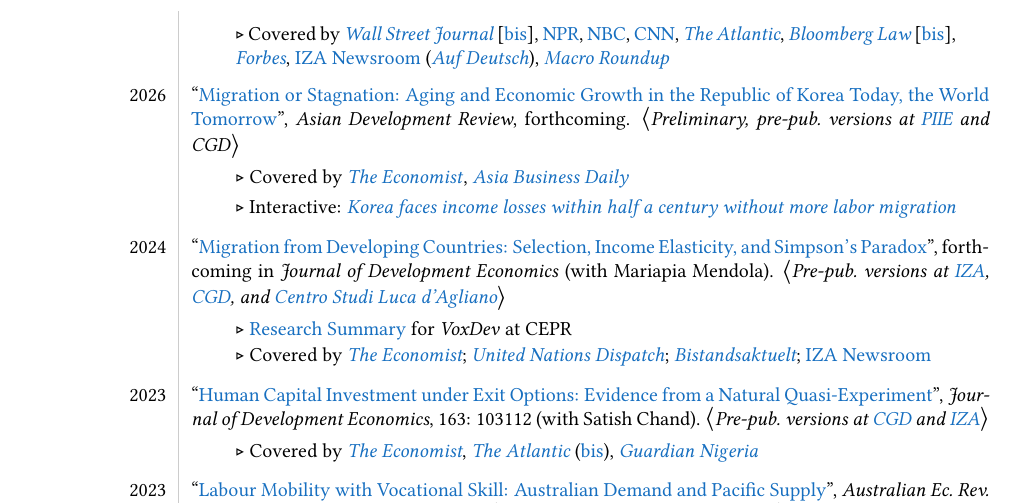
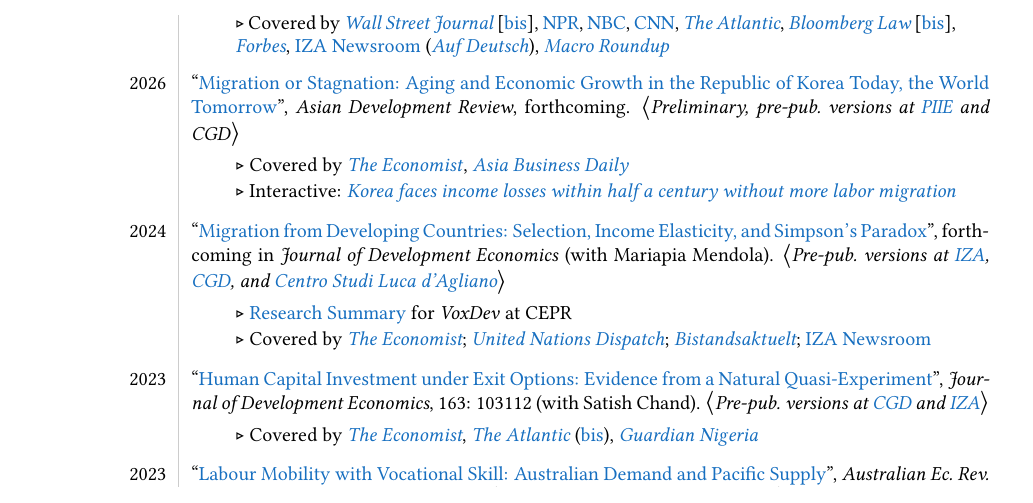
Before and after one commit to mcleme25/mcleme25.github.io, a LaTeX CV (files/cv.tex): part of page 2 of 15, cut so that both start at the same text. The pictures show the PDF file files/cv.pdf that the author committed with the source.

Commit message:
Cv formatting update

```diff
--- a/files/cv.tex
+++ b/files/cv.tex
@@ -168,8 +168,7 @@
 
 2026 & ``\href{https://www.aeaweb.org/articles?id=10.1257/app.20250049}{The effect of low-skill immigration restrictions on US firms and workers: Evidence from a randomized lottery}'',  \textit{American Economic Journal: Applied Economics}, forthcoming (with Ethan G.\ Lewis). $\big \langle$\textit{Pre-pub.\ version at \href{https://www.nber.org/papers/w30589}{NBER}, \href{https://www.iza.org/publications/dp/15667}{IZA}, \href{https://www.cream-migration.org/publ_uploads/CDP_24_22.pdf}{CReAM}, \href{https://www.cesifo.org/en/publications/2022/working-paper/effect-low-skill-immigration-restrictions-us-firms-and-workers}{CESifo}, and \href{https://www.cgdev.org/publication/effect-low-skill-immigration-restrictions-us-firms-and-workers-evidence-randomized}{CGD}}$\big \rangle$\\
 &\\[-1ex]
-& \phantom{xxxx} \begin{minipage}{5in}$\triangleright$ \href{https://cepr.org/voxeu/columns/restricting-hiring-low-skill-immigrants-hurts-firms-and-does-not-benefit-native-born}{Summary for VoxEU}; Featured in the \href{https://www.nber.org/digest/202212/low-skill-foreign-employees-impacts-us-firms-and-workers}{NBER Digest}, December 2022;  Referenced by White House Council of Economic Advisers in  \href{https://www.whitehouse.gov/wp-content/uploads/2023/03/ERP-2023.pdf}{\textit{Economic Report of the President}}, March 2023 \end{minipage} \\
-&\\[-1ex]
+& \phantom{xxxx} \begin{minipage}{5in}$\triangleright$ \href{https://cepr.org/voxeu/columns/restricting-hiring-low-skill-immigrants-hurts-firms-and-does-not-benefit-native-born}{Summary for VoxEU}; Featured in the \href{https://www.nber.org/digest/202212/low-skill-foreign-employees-impacts-us-firms-and-workers}{NBER Digest}, December 2022;  Referenced by White House Council of Economic Advisers in  \href{https://www.whitehouse.gov/wp-content/uploads/2023/03/ERP-2023.pdf}{\textit{Economic Report of the President}}, March 2023 \end{minipage} \\[+.25ex]
 
 & \phantom{xxxx} \begin{minipage}{5in}$\triangleright$ Covered by \href{https://www.wsj.com/articles/migrants-are-doing-better-than-ever-thanks-to-tight-labor-market-11675784935?st=vof8pkdfyogll7y&reflink=desktopwebshare_permalink}{\it Wall Street Journal} [\href{https://www.wsj.com/articles/the-worlds-biggest-economies-cautiously-open-their-doors-to-more-foreign-workers-664c3549}{bis}],  \href{https://www.npr.org/2022/11/04/1134417921/could-foreign-workers-unlock-americas-tight-labor-market}{NPR}, \href{https://www.nbcnews.com/data-graphics/tough-immigration-laws-construction-workers-home-builders-rcna82540}{NBC},  \href{https://www.cnn.com/2024/03/21/business/construction-industry-needs-immigrant-workers/index.html}{CNN}, \href{https://www.theatlantic.com/podcasts/archive/2024/11/immigration-worker-wages-myth-jobs/680523/}{\it The Atlantic}, \href{https://news.bloomberglaw.com/daily-labor-report/winning-h-2b-lottery-means-higher-production-us-worker-hiring}{\it Bloomberg Law} [\href{https://www.fwd.us/news/new-york-economy/}{bis}], \href{https://www.forbes.com/sites/stuartanderson/2022/10/26/another-study-concludes-immigration-critics-are-wrong/?sh=761360b3389f}{\it Forbes}, \href{https://newsroom.iza.org/en/archive/research/how-firms-adjust-when-they-cannot-hire-foreigners-for-low-skill-work/}{IZA Newsroom} (\href{https://newsroom.iza.org/de/archive/research/how-firms-adjust-when-they-cannot-hire-foreigners-for-low-skill-work/}{\textit{Auf Deutsch}}), \href{https://www.edwardconard.com/macro-roundup/us-firms-that-won-a-low-skill-h2b-work-visa-lottery-in-2021-22-and-hired-temporary-foreign-workers-saw-higher-revenue-and-investment-with-no-crowding-out-of-temporary-domestic-workers-m_clem-ethang/?view=detail}{\textit{Macro Roundup}} \end{minipage} \\
 &\\[-1ex]
@@ -177,8 +176,7 @@
 2026 & ``\href{https://www.piie.com/publications/working-papers/2024/migration-or-stagnation-aging-and-economic-growth-korea-today}{Migration or Stagnation: Aging and Economic Growth in the Republic of Korea Today, the World Tomorrow}'', \textit{Asian Development Review}, forthcoming. $\big \langle$\textit{Preliminary, pre-pub.\ versions at \href{https://www.piie.com/publications/working-papers/2024/migration-or-stagnation-aging-and-economic-growth-korea-today}{PIIE} and \href{}{CGD}}$\big \rangle$\\
 &\\[-1.85ex]
 
-& \phantom{xxxx} \begin{minipage}{5in}$\triangleright$ Covered by \href{https://www.economist.com/finance-and-economics/2025/10/22/how-to-make-immigration-palatable-in-a-populist-age}{\textit{The Economist}}, \href{https://n.news.naver.com/article/277/0005466466?type=journalists}{\it Asia Business Daily} \end{minipage} \\
-&\\[-2ex]
+& \phantom{xxxx} \begin{minipage}{5in}$\triangleright$ Covered by \href{https://www.economist.com/finance-and-economics/2025/10/22/how-to-make-immigration-palatable-in-a-populist-age}{\textit{The Economist}}, \href{https://n.news.naver.com/article/277/0005466466?type=journalists}{\it Asia Business Daily} \end{minipage} \\[+.25ex]
 
 & \phantom{xxxx} \begin{minipage}{5in}$\triangleright$ Interactive: \href{https://www.piie.com/research/piie-charts/2024/korea-faces-income-losses-within-half-century-without-more-labor}{\it Korea faces income losses within half a century without more labor migration} \end{minipage} \\
 &\\[-1ex]
```
Also changed, not shown: files/cv.pdf, 2 other files.
